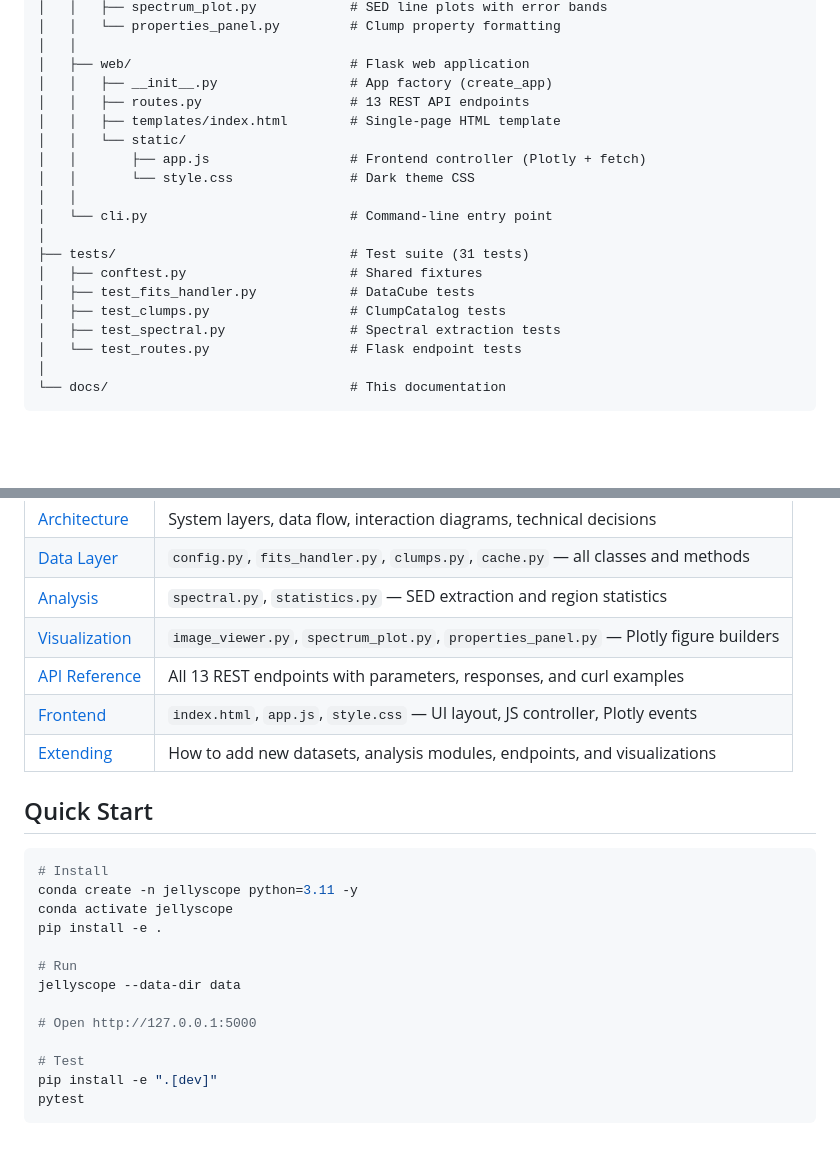
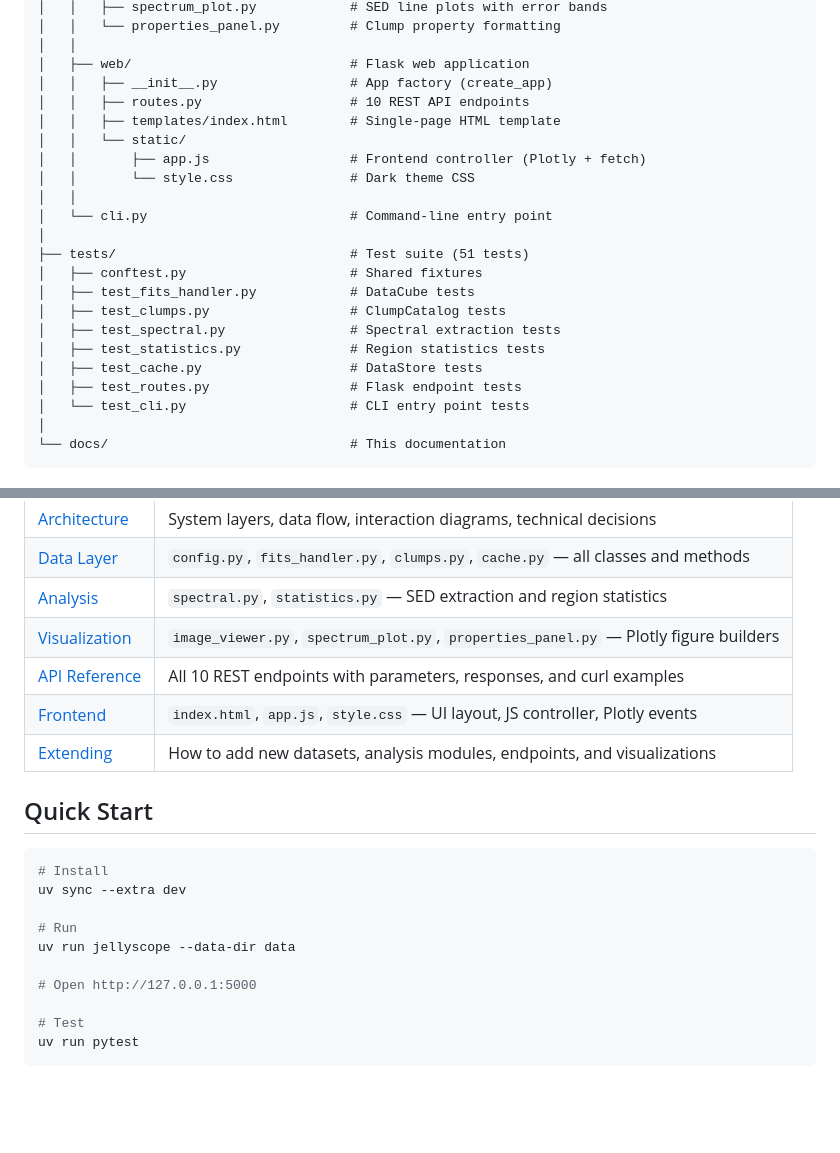
Before and after one commit to Edigueh/jellyscope, a Markdown page: docs/index.md, 2 parts joined by grey strips. GitHub-like rendering; blank space fills up the shorter version.

````diff
--- a/docs/index.md
+++ b/docs/index.md
@@ -46,7 +46,7 @@ jellyscope/
 │   │
 │   ├── web/                            # Flask web application
 │   │   ├── __init__.py                 # App factory (create_app)
-│   │   ├── routes.py                   # 13 REST API endpoints
+│   │   ├── routes.py                   # 10 REST API endpoints
 │   │   ├── templates/index.html        # Single-page HTML template
 │   │   └── static/
 │   │       ├── app.js                  # Frontend controller (Plotly + fetch)
@@ -54,12 +54,15 @@ jellyscope/
 │   │
 │   └── cli.py                          # Command-line entry point
 │
-├── tests/                              # Test suite (31 tests)
+├── tests/                              # Test suite (51 tests)
 │   ├── conftest.py                     # Shared fixtures
 │   ├── test_fits_handler.py            # DataCube tests
 │   ├── test_clumps.py                  # ClumpCatalog tests
 │   ├── test_spectral.py                # Spectral extraction tests
-│   └── test_routes.py                  # Flask endpoint tests
+│   ├── test_statistics.py              # Region statistics tests
+│   ├── test_cache.py                   # DataStore tests
+│   ├── test_routes.py                  # Flask endpoint tests
+│   └── test_cli.py                     # CLI entry point tests
 │
 └── docs/                               # This documentation
 ```
@@ -72,7 +75,7 @@ jellyscope/
 | [Data Layer](data-layer.md) | `config.py`, `fits_handler.py`, `clumps.py`, `cache.py` — all classes and methods |
 | [Analysis](analysis.md) | `spectral.py`, `statistics.py` — SED extraction and region statistics |
 | [Visualization](visualization.md) | `image_viewer.py`, `spectrum_plot.py`, `properties_panel.py` — Plotly figure builders |
-| [API Reference](api-reference.md) | All 13 REST endpoints with parameters, responses, and curl examples |
+| [API Reference](api-reference.md) | All 10 REST endpoints with parameters, responses, and curl examples |
 | [Frontend](frontend.md) | `index.html`, `app.js`, `style.css` — UI layout, JS controller, Plotly events |
 | [Extending](extending.md) | How to add new datasets, analysis modules, endpoints, and visualizations |
 
@@ -80,16 +83,13 @@ jellyscope/
 
 ```bash
 # Install
-conda create -n jellyscope python=3.11 -y
-conda activate jellyscope
-pip install -e .
+uv sync --extra dev
 
 # Run
-jellyscope --data-dir data
+uv run jellyscope --data-dir data
 
 # Open http://127.0.0.1:5000
 
 # Test
-pip install -e ".[dev]"
-pytest
+uv run pytest
 ```
````
Also changed, not shown: docs/architecture.md (+1 -1 lines).
